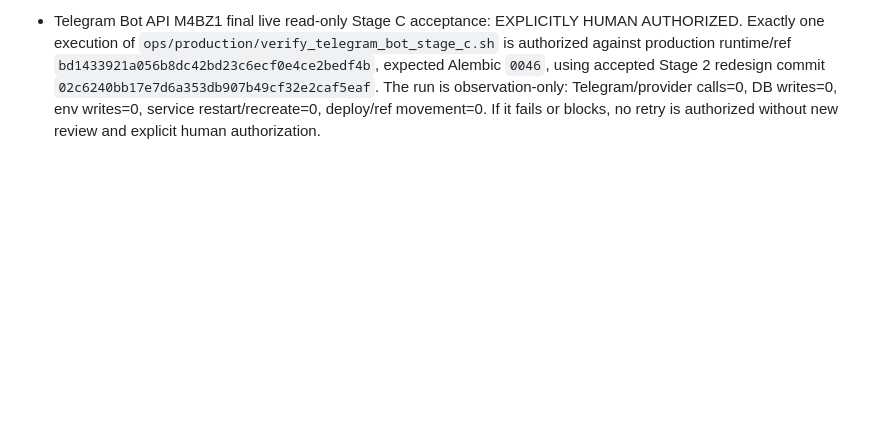
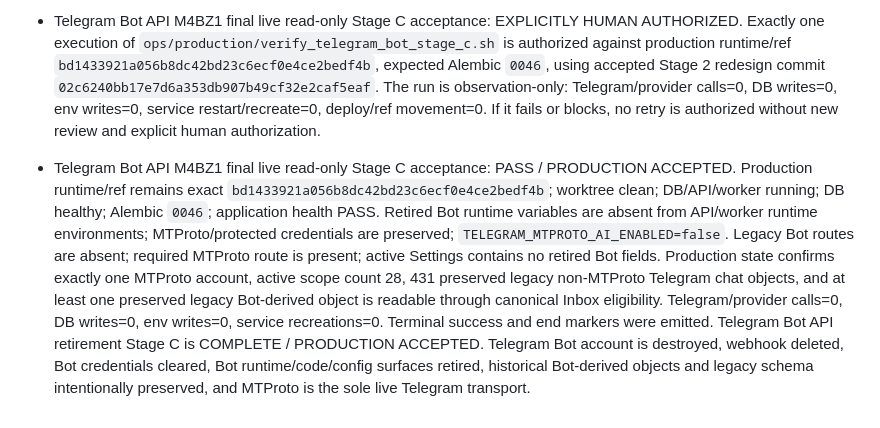
Before and after one commit to d-yacenko/secretary-prerelease, a Markdown page: PROJECT_STATE.md, the part around the change. Drawn GitHub-style; blank space fills up the shorter version.

Commit message:
Record final Stage C production acceptance

```diff
--- a/PROJECT_STATE.md
+++ b/PROJECT_STATE.md
@@ -348,3 +348,6 @@
 
 
 - Telegram Bot API M4BZ1 final live read-only Stage C acceptance: EXPLICITLY HUMAN AUTHORIZED. Exactly one execution of `ops/production/verify_telegram_bot_stage_c.sh` is authorized against production runtime/ref `bd1433921a056b8dc42bd23c6ecf0e4ce2bedf4b`, expected Alembic `0046`, using accepted Stage 2 redesign commit `02c6240bb17e7d6a353db907b49cf32e2caf5eaf`. The run is observation-only: Telegram/provider calls=0, DB writes=0, env writes=0, service restart/recreate=0, deploy/ref movement=0. If it fails or blocks, no retry is authorized without new review and explicit human authorization.
+
+
+- Telegram Bot API M4BZ1 final live read-only Stage C acceptance: PASS / PRODUCTION ACCEPTED. Production runtime/ref remains exact `bd1433921a056b8dc42bd23c6ecf0e4ce2bedf4b`; worktree clean; DB/API/worker running; DB healthy; Alembic `0046`; application health PASS. Retired Bot runtime variables are absent from API/worker runtime environments; MTProto/protected credentials are preserved; `TELEGRAM_MTPROTO_AI_ENABLED=false`. Legacy Bot routes are absent; required MTProto route is present; active Settings contains no retired Bot fields. Production state confirms exactly one MTProto account, active scope count 28, 431 preserved legacy non-MTProto Telegram chat objects, and at least one preserved legacy Bot-derived object is readable through canonical Inbox eligibility. Telegram/provider calls=0, DB writes=0, env writes=0, service recreations=0. Terminal success and end markers were emitted. Telegram Bot API retirement Stage C is COMPLETE / PRODUCTION ACCEPTED. Telegram Bot account is destroyed, webhook deleted, Bot credentials cleared, Bot runtime/code/config surfaces retired, historical Bot-derived objects and legacy schema intentionally preserved, and MTProto is the sole live Telegram transport.
```
